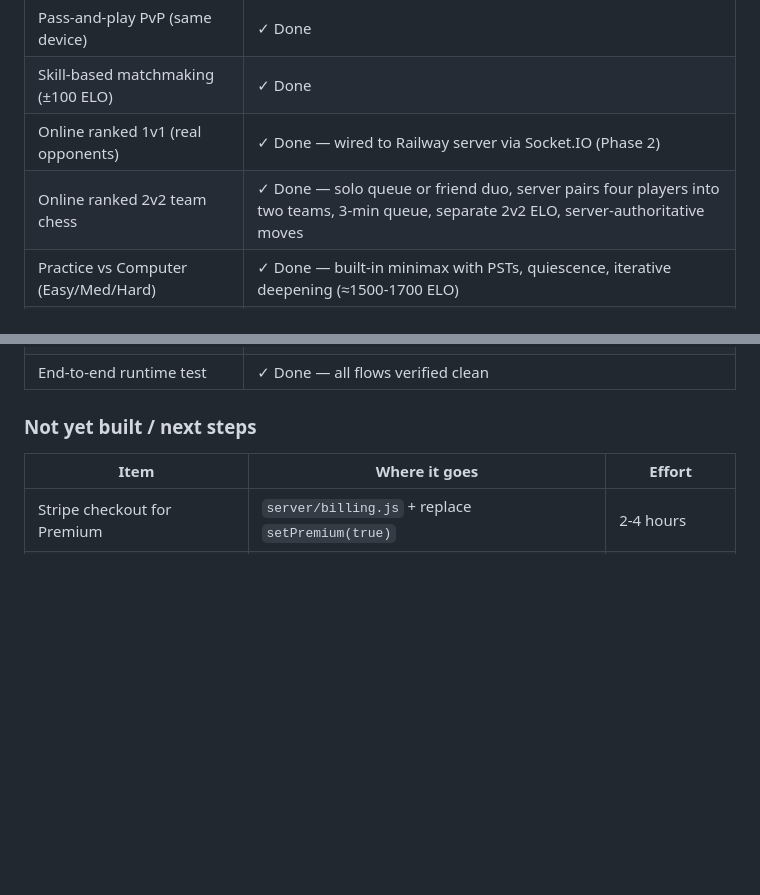
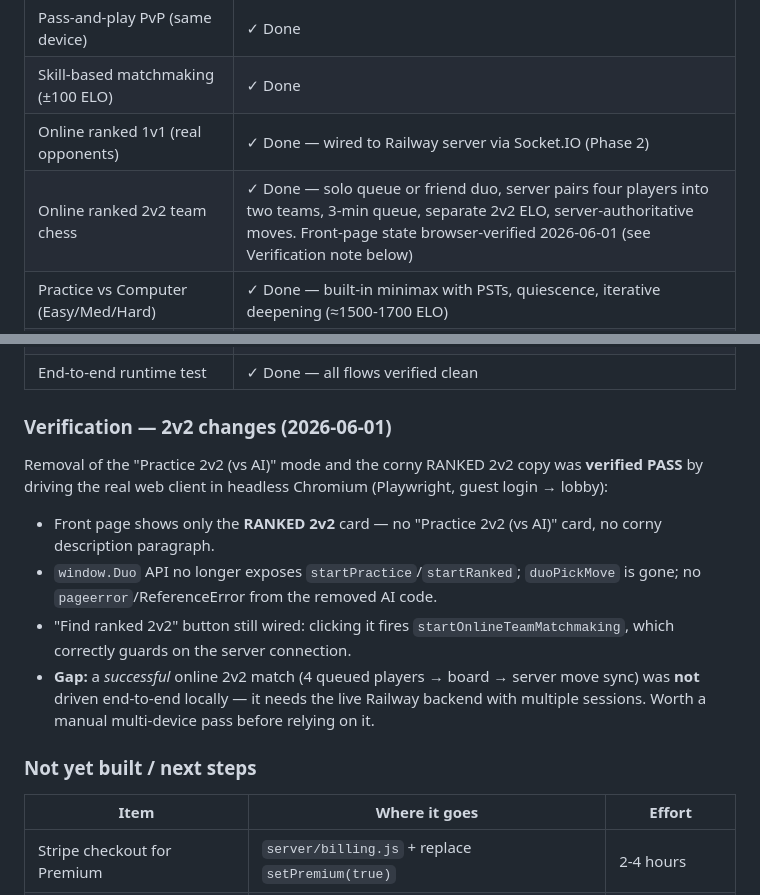
Before and after one commit to RickDaug/ChessTrophies, a Markdown page: STATE.md, 2 parts joined by grey strips. Drawn GitHub-style; blank space fills up the shorter version.

Commit message:
docs(state): record 2v2 change verification (PASS) + remaining gap
Browser-driven verification (Playwright/Chromium, guest -> lobby) confirmed
the Practice-vs-AI card and corny copy are gone, the window.Duo API no longer
exposes the removed AI functions, no JS errors fire, and "Find ranked 2v2"
stays wired. Notes the open gap: a successful end-to-end online 2v2 match
still needs a live-backend multi-session pass.

Co-Authored-By: Claude Opus 4.8 (1M context) <noreply@anthropic.com>

```diff
--- a/STATE.md
+++ b/STATE.md
@@ -17,7 +17,7 @@ This file is the canonical "where are we, what's next" document. Read it first w
 | Pass-and-play PvP (same device) | ✓ Done |
 | Skill-based matchmaking (±100 ELO) | ✓ Done |
 | Online ranked 1v1 (real opponents) | ✓ Done — wired to Railway server via Socket.IO (Phase 2) |
-| Online ranked 2v2 team chess | ✓ Done — solo queue or friend duo, server pairs four players into two teams, 3-min queue, separate 2v2 ELO, server-authoritative moves |
+| Online ranked 2v2 team chess | ✓ Done — solo queue or friend duo, server pairs four players into two teams, 3-min queue, separate 2v2 ELO, server-authoritative moves. Front-page state browser-verified 2026-06-01 (see Verification note below) |
 | Practice vs Computer (Easy/Med/Hard) | ✓ Done — built-in minimax with PSTs, quiescence, iterative deepening (≈1500-1700 ELO) |
 | 115 verified chess lessons | ✓ Done — every solution verified by python-chess |
 | Lesson teaching + Watch Example demo | ✓ Done |
@@ -45,6 +45,15 @@ This file is the canonical "where are we, what's next" document. Read it first w
 | Privacy Policy template | ✓ Done — `privacy.html` |
 | Terms of Service template | ✓ Done — `terms.html` |
 | End-to-end runtime test | ✓ Done — all flows verified clean |
+
+### Verification — 2v2 changes (2026-06-01)
+
+Removal of the "Practice 2v2 (vs AI)" mode and the corny RANKED 2v2 copy was **verified PASS** by driving the real web client in headless Chromium (Playwright, guest login → lobby):
+
+- Front page shows only the **RANKED 2v2** card — no "Practice 2v2 (vs AI)" card, no corny description paragraph.
+- `window.Duo` API no longer exposes `startPractice`/`startRanked`; `duoPickMove` is gone; no `pageerror`/ReferenceError from the removed AI code.
+- "Find ranked 2v2" button still wired: clicking it fires `startOnlineTeamMatchmaking`, which correctly guards on the server connection.
+- **Gap:** a *successful* online 2v2 match (4 queued players → board → server move sync) was **not** driven end-to-end locally — it needs the live Railway backend with multiple sessions. Worth a manual multi-device pass before relying on it.
 
 ### Not yet built / next steps
 
```
